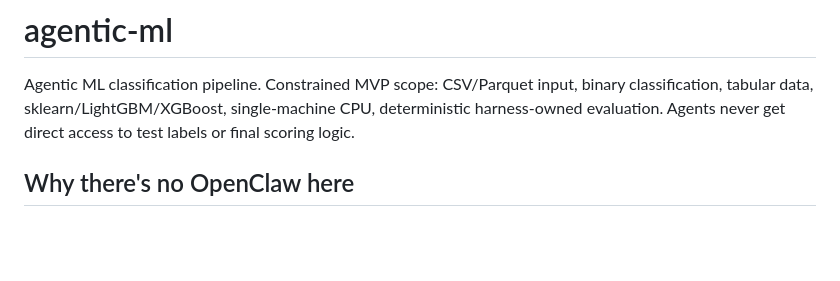
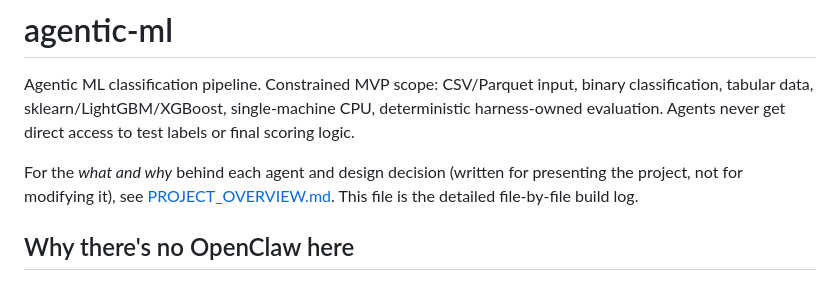
Before and after one commit to meaton96/agentic-ai-project, a Markdown page: agentic-ml-classification/README.md, the part around the change. Rendered like a GitHub page; blank space fills up the shorter version.

Commit message:
overview md

```diff
--- a/agentic-ml-classification/README.md
+++ b/agentic-ml-classification/README.md
@@ -4,6 +4,11 @@ Agentic ML classification pipeline. Constrained MVP scope: CSV/Parquet
 input, binary classification, tabular data, sklearn/LightGBM/XGBoost,
 single-machine CPU, deterministic harness-owned evaluation. Agents
 never get direct access to test labels or final scoring logic.
+
+For the *what and why* behind each agent and design decision (written
+for presenting the project, not for modifying it), see
+[PROJECT_OVERVIEW.md](PROJECT_OVERVIEW.md). This file is the detailed
+file-by-file build log.
 
 ## Why there's no OpenClaw here
 
```
Also changed, not shown: agentic-ml-classification/PROJECT_OVERVIEW.md (added, +374 -0 lines).
